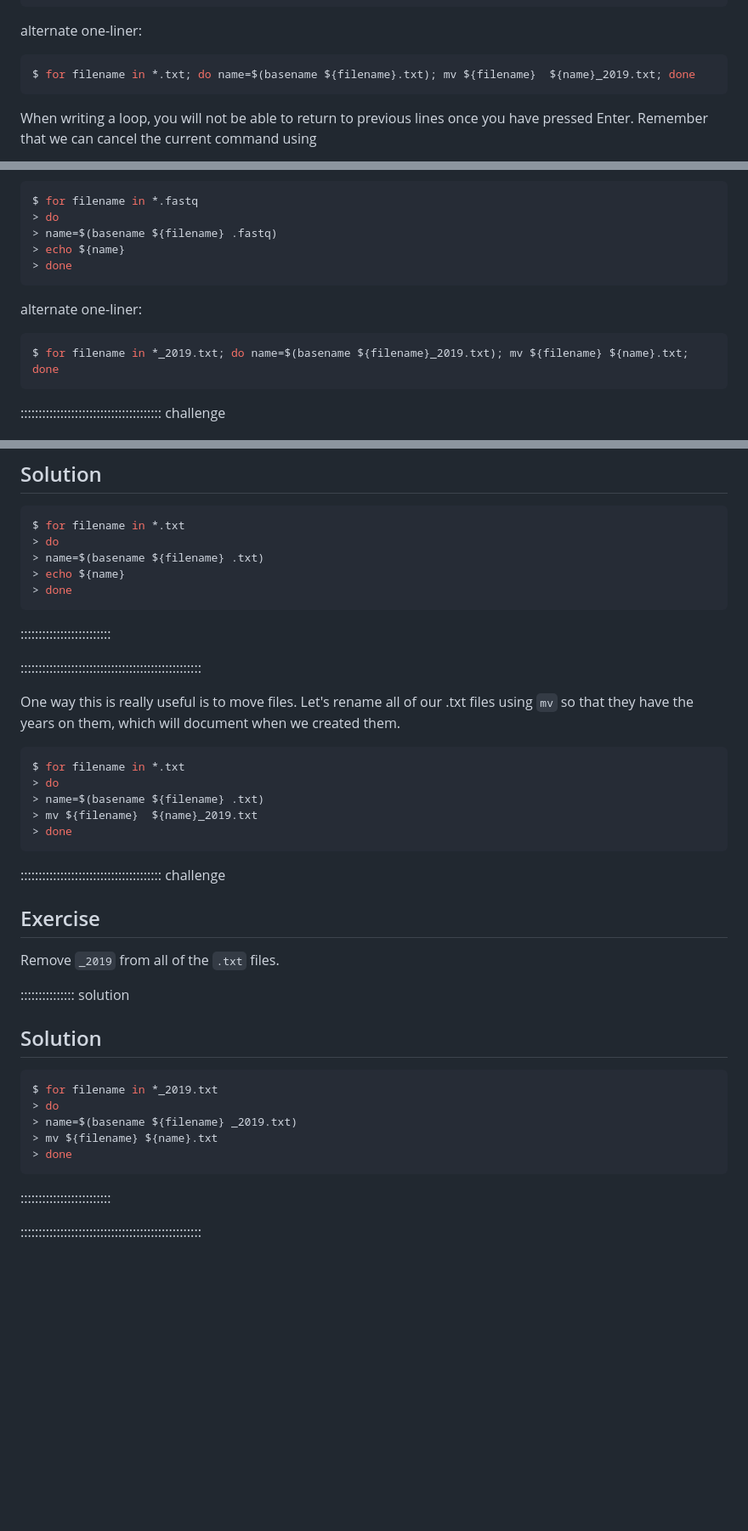
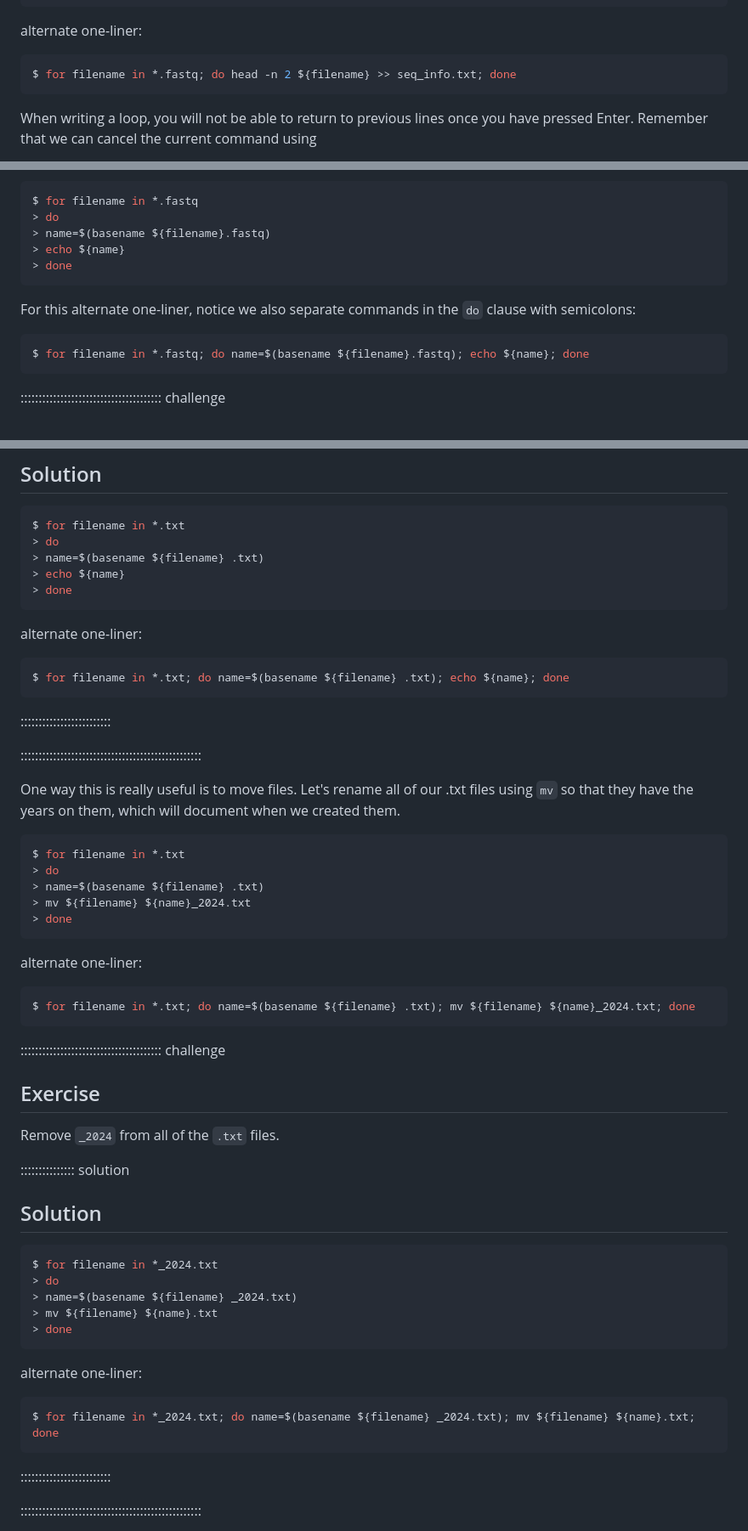
Before and after one commit to jlchang/2024-06-21-unix-shell-lesson, a Markdown page: episodes/04-redirection.md, 3 parts joined by grey strips. Shown at 85% size. Drawn GitHub-style; blank space fills up the shorter version.

Commit message:
fix one-liners

````diff
--- a/episodes/04-redirection.md
+++ b/episodes/04-redirection.md
@@ -604,7 +605,7 @@ $ for filename in *.fastq
 
 alternate one-liner:
 ```bash
-$ for filename in *.txt; do name=$(basename ${filename}.txt); mv ${filename}  ${name}_2019.txt; done
+$ for filename in *.fastq; do head -n 2 ${filename} >> seq_info.txt; done
 ```
 
 When writing a loop, you will not be able to return to previous lines once you have pressed Enter. Remember that we can cancel the current command using
@@ -647,14 +648,14 @@ Inside our for loop, we create a new name variable. We call the basename functio
 ```bash
 $ for filename in *.fastq
 > do
-> name=$(basename ${filename} .fastq)
+> name=$(basename ${filename}.fastq)
 > echo ${name}
 > done
 ```
 
-alternate one-liner:
+For this alternate one-liner, notice we also separate commands in the `do` clause with semicolons:
 ```bash
-$ for filename in *_2019.txt; do name=$(basename ${filename}_2019.txt); mv ${filename} ${name}.txt; done
+$ for filename in *.fastq; do name=$(basename ${filename}.fastq); echo ${name}; done
 ```
 
 :::::::::::::::::::::::::::::::::::::::  challenge
@@ -675,6 +676,10 @@ $ for filename in *.txt
 > done
 ```
 
+alternate one-liner:
+```bash
+$ for filename in *.txt; do name=$(basename ${filename} .txt); echo ${name}; done
+```
 :::::::::::::::::::::::::
 
 ::::::::::::::::::::::::::::::::::::::::::::::::::
@@ -685,28 +690,35 @@ One way this is really useful is to move files. Let's rename all of our .txt fil
 $ for filename in *.txt
 > do
 > name=$(basename ${filename} .txt)
-> mv ${filename}  ${name}_2019.txt
+> mv ${filename} ${name}_2024.txt
 > done
 ```
 
+alternate one-liner:
+```bash
+$ for filename in *.txt; do name=$(basename ${filename} .txt); mv ${filename} ${name}_2024.txt; done
+```
 :::::::::::::::::::::::::::::::::::::::  challenge
 
 ## Exercise
 
-Remove `_2019` from all of the `.txt` files.
+Remove `_2024` from all of the `.txt` files.
 
 :::::::::::::::  solution
 
 ## Solution
 
 ```bash
-$ for filename in *_2019.txt
+$ for filename in *_2024.txt
 > do
-> name=$(basename ${filename} _2019.txt)
+> name=$(basename ${filename} _2024.txt)
 > mv ${filename} ${name}.txt
 > done
 ```
-
+alternate one-liner:
+```bash
+$ for filename in *_2024.txt; do name=$(basename ${filename} _2024.txt); mv ${filename} ${name}.txt; done
+```
 :::::::::::::::::::::::::
 
 ::::::::::::::::::::::::::::::::::::::::::::::::::
````
Also changed, not shown: other parts of episodes/04-redirection.md (+2 -1 lines).
